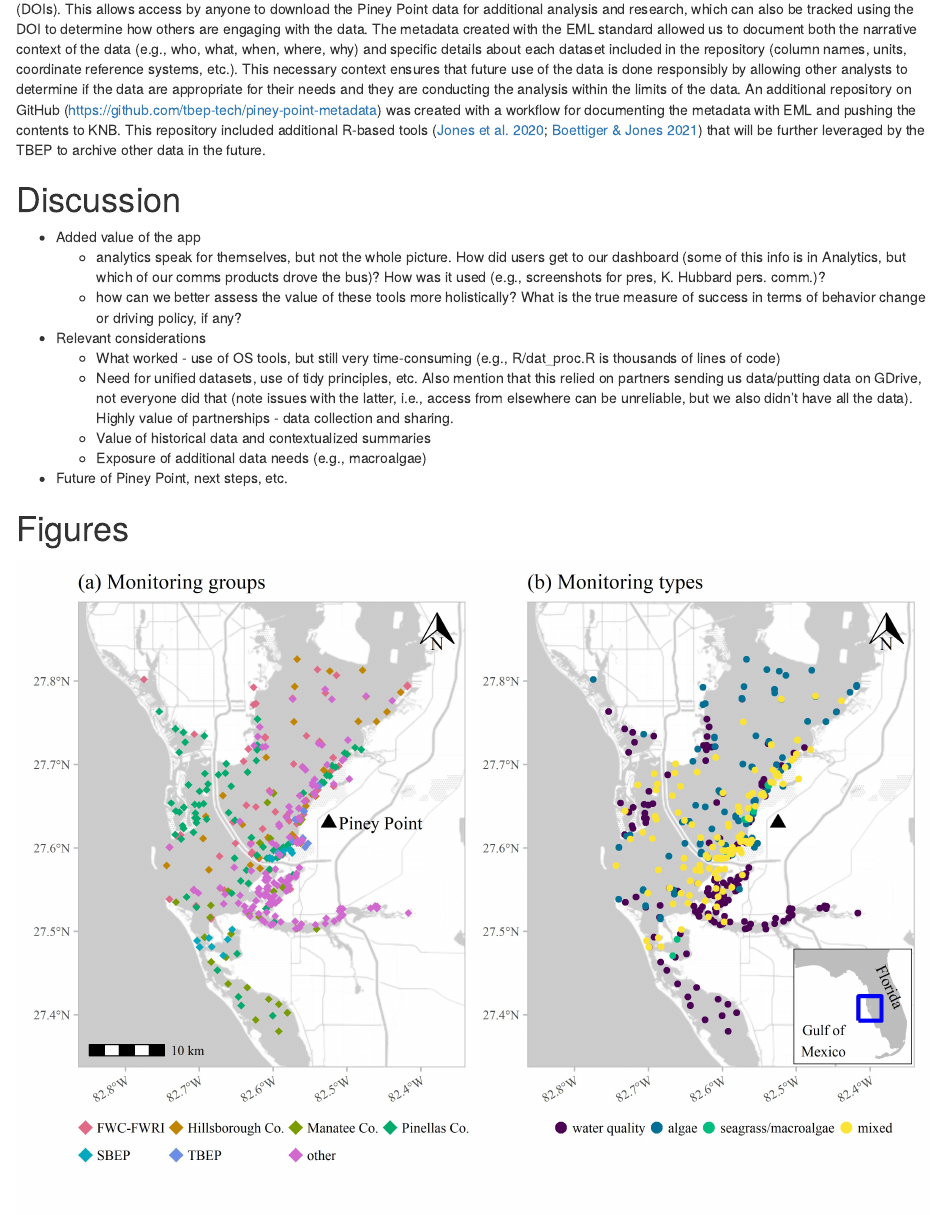
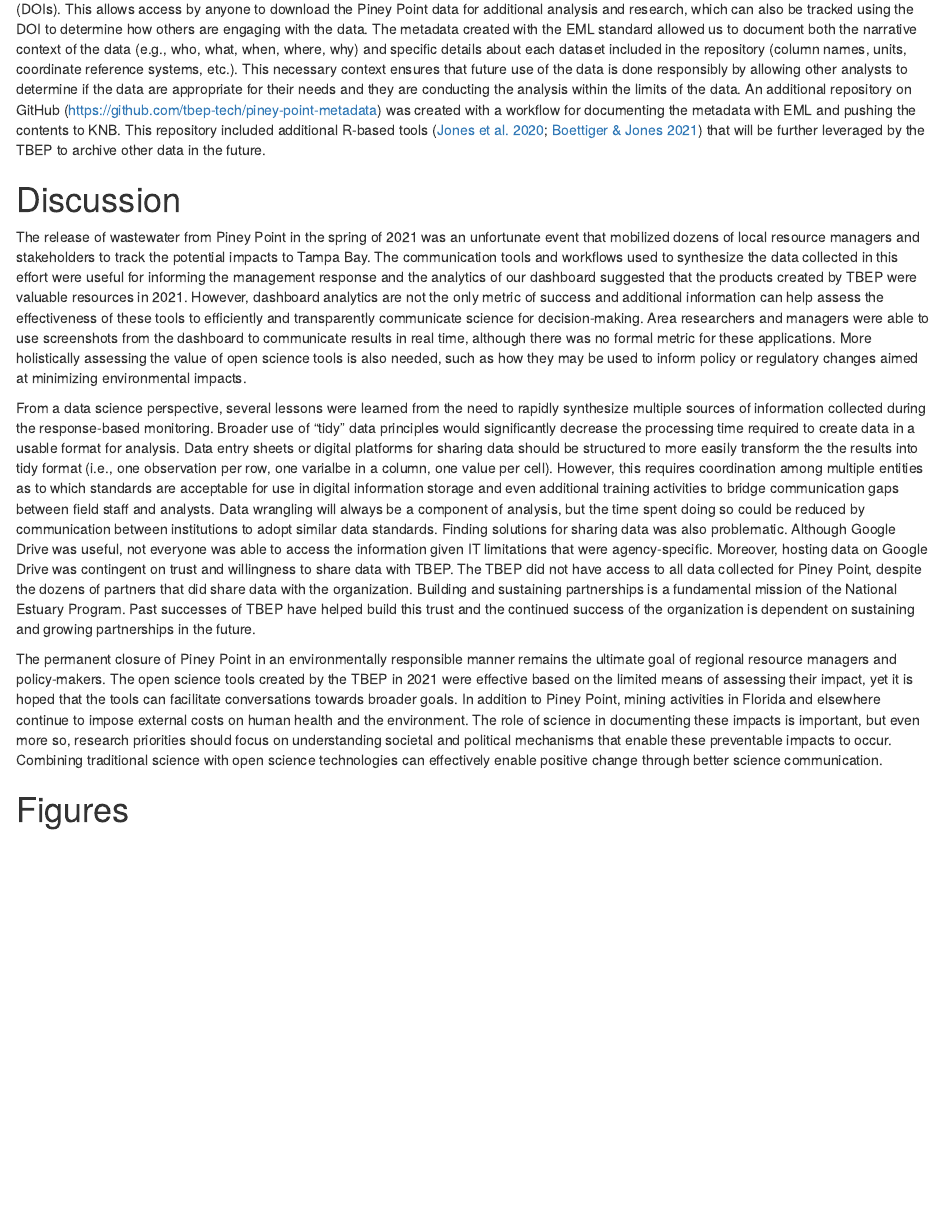
Before and after one commit to tbep-tech/piney-point-proceedings, an R Markdown document (manu-draft.Rmd): the page in a window 1100 px wide, from 3890 px down. Rendered offline with R 4.5, knitr and Pandoc, with nearby package versions; drawn as R Markdown's standard HTML page in place of the format the file asks for; some code elsewhere in the file could not run offline; common packages that the code uses without loading them are loaded.

Commit message:
discussion draft done

```diff
--- a/manu-draft.Rmd
+++ b/manu-draft.Rmd
@@ -119,18 +119,13 @@ Finally, the synthesized datasets used by the dashboard were documented with com
 
 The synthesized datasets were uploaded to the Knowledge Network for Biocomplexity (KNB) data repository with metadata created using the Ecological Metadata Language (EML).  The KNB repository is part of the broader DataOne network of federated data repositories that includes domain-, industry-, and regionally-specific datasets that are archived in perpetuity and easily findable through permanent Digital Object Identifiers (DOIs).  This allows access by anyone to download the Piney Point data for additional analysis and research, which can also be tracked using the DOI to determine how others are engaging with the data.  The metadata created with the EML standard allowed us to document both the narrative context of the data (e.g., who, what, when, where, why) and specific details about each dataset included in the repository (column names, units, coordinate reference systems, etc.).  This necessary context ensures that future use of the data is done responsibly by allowing other analysts to determine if the data are appropriate for their needs and they are conducting the analysis within the limits of the data. An additional repository on GitHub (https://github.com/tbep-tech/piney-point-metadata) was created with a workflow for documenting the metadata with EML and pushing the contents to KNB.  This repository included additional R-based tools [@Boettiger21; @Jones20] that will be further leveraged by the TBEP to archive other data in the future.
 
-
 # Discussion
 
-* Added value of the app
-    * analytics speak for themselves, but not the whole picture.  How did users get to our dashboard (some of this info is in Analytics, but which of our comms products drove the bus)? How was it used (e.g., screenshots for pres, K. Hubbard pers. comm.)?
-    * how can we better assess the value of these tools more holistically? What is the true measure of success in terms of behavior change or driving policy, if any?
-* Relevant considerations
-    * What worked - use of OS tools, but still very time-consuming (e.g., R/dat_proc.R is thousands of lines of code)
-    * Need for unified datasets, use of tidy principles, etc. Also mention that this relied on partners sending us data/putting data on GDrive, not everyone did that (note issues with the latter, i.e., access from elsewhere can be unreliable, but we also didn't have all the data).  Highly value of partnerships - data collection and sharing.
-    * Value of historical data and contextualized summaries
-    * Exposure of additional data needs (e.g., macroalgae)
-* Future of Piney Point, next steps, etc.
+The release of wastewater from Piney Point in the spring of 2021 was an unfortunate event that mobilized dozens of local resource managers and stakeholders to track the potential impacts to Tampa Bay. The communication tools and workflows used to synthesize the data collected in this effort were useful for informing the management response and the analytics of our dashboard suggested that the products created by TBEP were valuable resources in 2021.  However, dashboard analytics are not the only metric of success and additional information can help assess the effectiveness of these tools to efficiently and transparently communicate science for decision-making.  Area researchers and managers were able to use screenshots from the dashboard to communicate results in real time, although there was no formal metric for these applications.  More holistically assessing the value of open science tools is also needed, such as how they may be used to inform policy or regulatory changes aimed at minimizing environmental impacts.
+
+From a data science perspective, several lessons were learned from the need to rapidly synthesize multiple sources of information collected during the response-based monitoring.  Broader use of "tidy" data principles would significantly decrease the processing time required to create data in a usable format for analysis.  Data entry sheets or digital platforms for sharing data should be structured to more easily transform the the results into tidy format (i.e., one observation per row, one varialbe in a column, one value per cell).  However, this requires coordination among multiple entities as to which standards are acceptable for use in digital information storage and even additional training activities to bridge communication gaps between field staff and analysts. Data wrangling will always be a component of analysis, but the time spent doing so could be reduced by communication between institutions to adopt similar data standards.  Finding solutions for sharing data was also problematic.  Although Google Drive was useful, not everyone was able to access the information given IT limitations that were agency-specific.  Moreover, hosting data on Google Drive was contingent on trust and willingness to share data with TBEP.  The TBEP did not have access to all data collected for Piney Point, despite the dozens of partners that did share data with the organization.  Building and sustaining partnerships is a fundamental mission of the National Estuary Program.  Past successes of TBEP have helped build this trust and the continued success of the organization is dependent on sustaining and growing partnerships in the future.
+
+The permanent closure of Piney Point in an environmentally responsible manner remains the ultimate goal of regional resource managers and policy-makers.  The open science tools created by the TBEP in 2021 were effective based on the limited means of assessing their impact, yet it is hoped that the tools can facilitate conversations towards broader goals.  In addition to Piney Point, mining activities in Florida and elsewhere continue to impose external costs on human health and the environment. The role of science in documenting these impacts is important, but even more so, research priorities should focus on understanding societal and political mechanisms that enable these preventable impacts to occur.  Combining traditional science with open science technologies can effectively enable positive change through better science communication.
 
 \newpage
 
```
Also changed, not shown: 1 other file.
